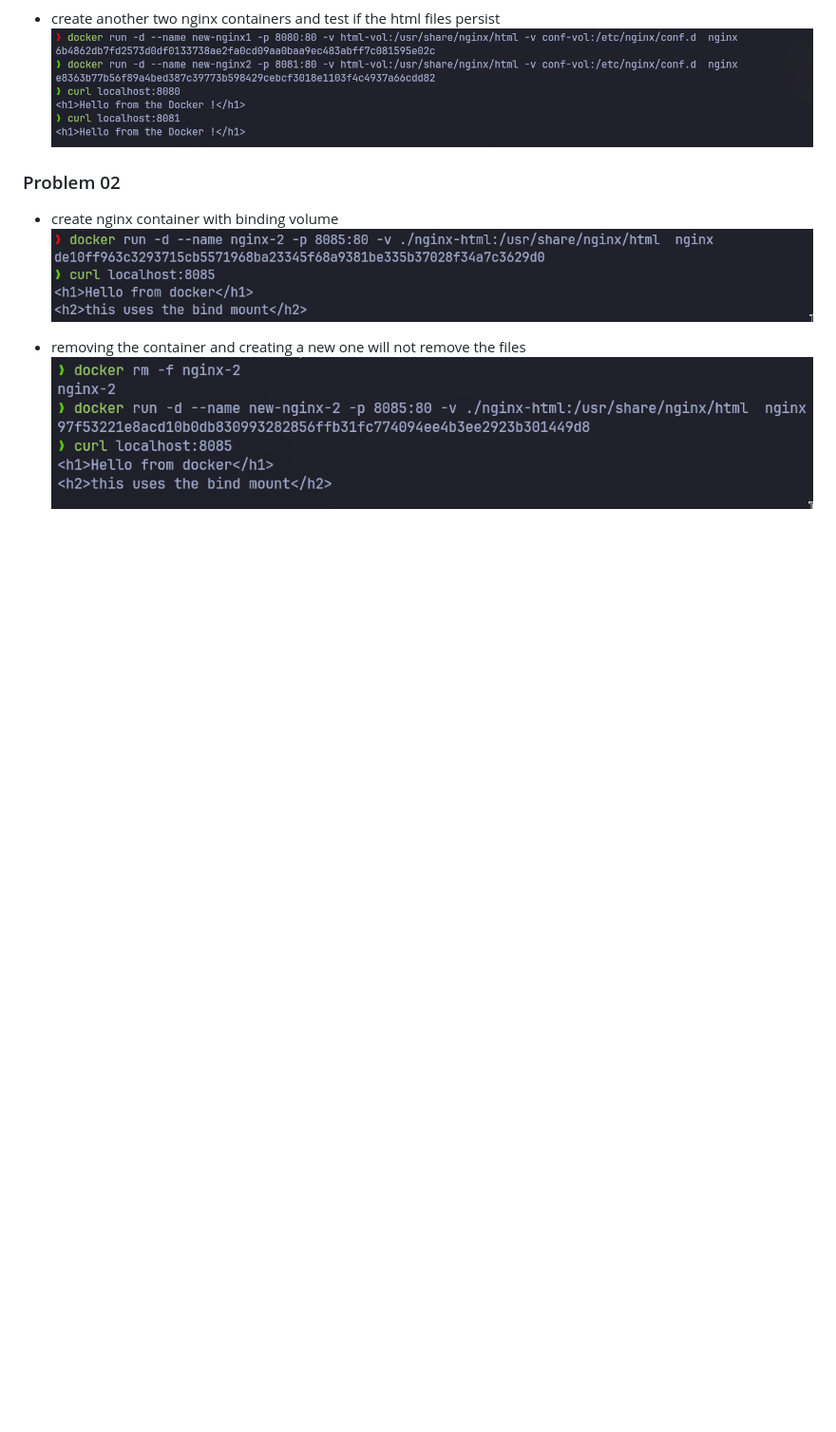
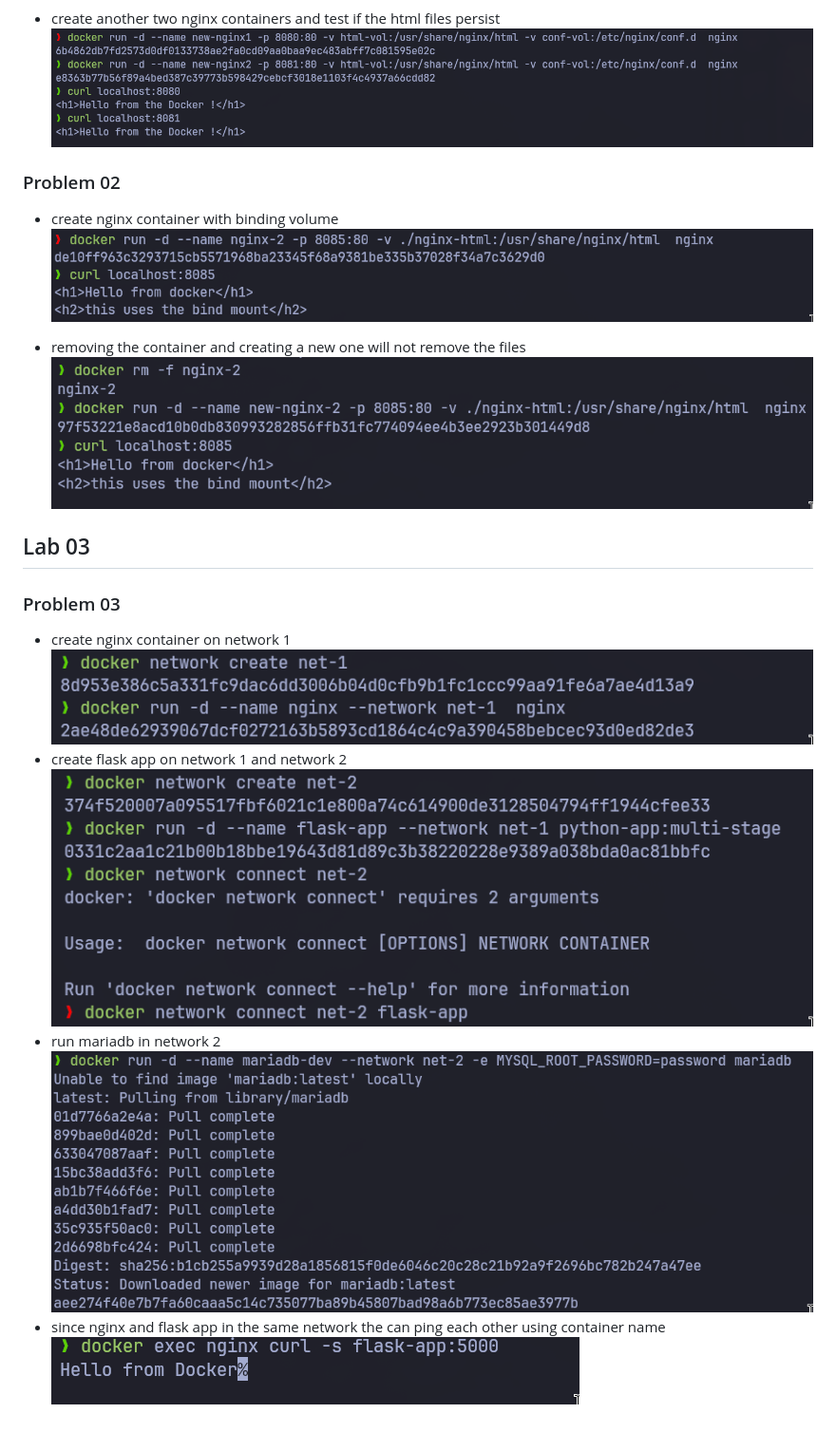
Before and after one commit to mahmoudhalim/learn-docker, a Markdown page: README.md, the part around the change. Shown at 95% size. GitHub-like rendering; pictures changed too: assets/2026-03-08-22-13-08.png (added), assets/2026-03-08-22-14-34.png (added), assets/2026-03-08-22-18-14.png (added); blank space fills up the shorter version.

Commit message:
Add Lab   on docker network

```diff
--- a/README.md
+++ b/README.md
@@ -149,3 +149,16 @@ CMD ["python", "hello.py"]
 
 - removing the container and creating a new one will not remove the files
   ![new](assets/2026-03-06-15-35-45.png)
+
+## Lab 03
+
+### Problem 03
+
+- create nginx container on network 1
+  ![net](assets/2026-03-08-22-13-08.png)
+- create flask app on network 1 and network 2
+  ![flask](assets/2026-03-08-22-14-34.png)
+- run mariadb in network 2
+  ![mariadb](assets/2026-03-08-22-18-14.png)
+- since nginx and flask app in the same network the can ping each other using container name
+  ![ping](assets/2026-03-08-22-20-26.png)
```
